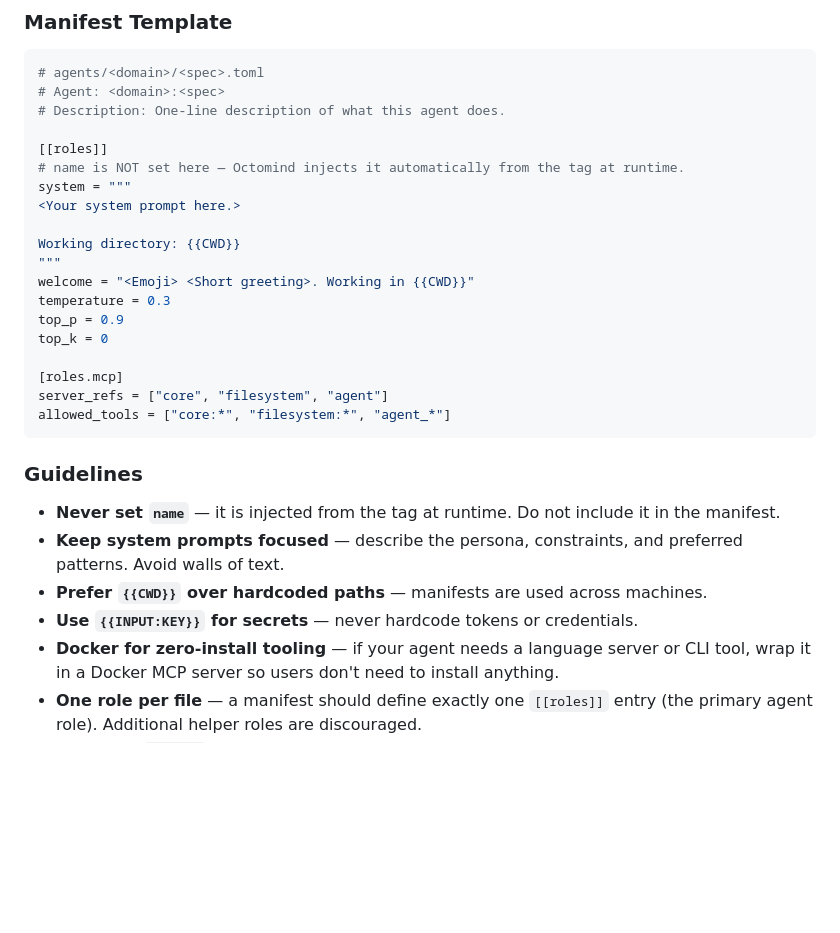
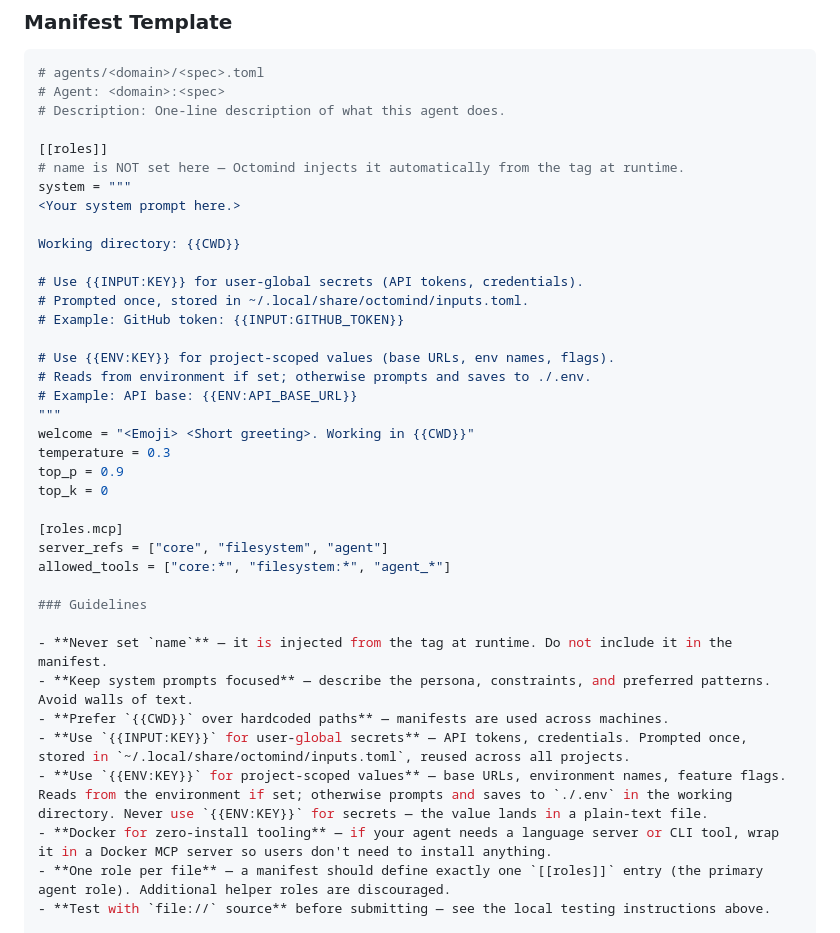
Before and after one commit to Muvon/octomind-tap, a Markdown page: README.md, the part around one of its changes. GitHub-like rendering; blank space fills up the shorter version.

````diff
--- a/README.md
+++ b/README.md
@@ -210,6 +244,14 @@ system = """
 <Your system prompt here.>
 
 Working directory: {{CWD}}
+
+# Use {{INPUT:KEY}} for user-global secrets (API tokens, credentials).
+# Prompted once, stored in ~/.local/share/octomind/inputs.toml.
+# Example: GitHub token: {{INPUT:GITHUB_TOKEN}}
+
+# Use {{ENV:KEY}} for project-scoped values (base URLs, env names, flags).
+# Reads from environment if set; otherwise prompts and saves to ./.env.
+# Example: API base: {{ENV:API_BASE_URL}}
 """
 welcome = "<Emoji> <Short greeting>. Working in {{CWD}}"
 temperature = 0.3
@@ -219,14 +261,14 @@ top_k = 0
 [roles.mcp]
 server_refs = ["core", "filesystem", "agent"]
 allowed_tools = ["core:*", "filesystem:*", "agent_*"]
-```
 
 ### Guidelines
 
 - **Never set `name`** — it is injected from the tag at runtime. Do not include it in the manifest.
 - **Keep system prompts focused** — describe the persona, constraints, and preferred patterns. Avoid walls of text.
 - **Prefer `{{CWD}}` over hardcoded paths** — manifests are used across machines.
-- **Use `{{INPUT:KEY}}` for secrets** — never hardcode tokens or credentials.
+- **Use `{{INPUT:KEY}}` for user-global secrets** — API tokens, credentials. Prompted once, stored in `~/.local/share/octomind/inputs.toml`, reused across all projects.
+- **Use `{{ENV:KEY}}` for project-scoped values** — base URLs, environment names, feature flags. Reads from the environment if set; otherwise prompts and saves to `./.env` in the working directory. Never use `{{ENV:KEY}}` for secrets — the value lands in a plain-text file.
 - **Docker for zero-install tooling** — if your agent needs a language server or CLI tool, wrap it in a Docker MCP server so users don't need to install anything.
 - **One role per file** — a manifest should define exactly one `[[roles]]` entry (the primary agent role). Additional helper roles are discouraged.
 - **Test with `file://` source** before submitting — see the local testing instructions above.
````
Also changed, not shown: other parts of README.md (+35 -1 lines).
